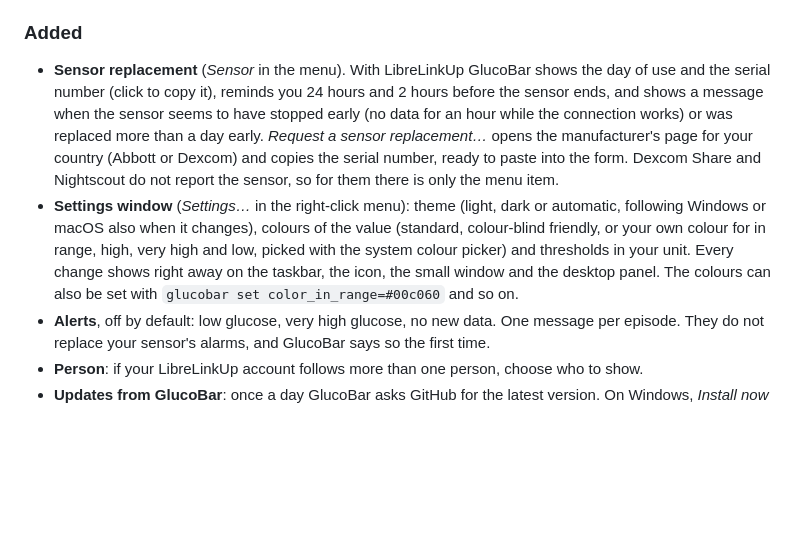
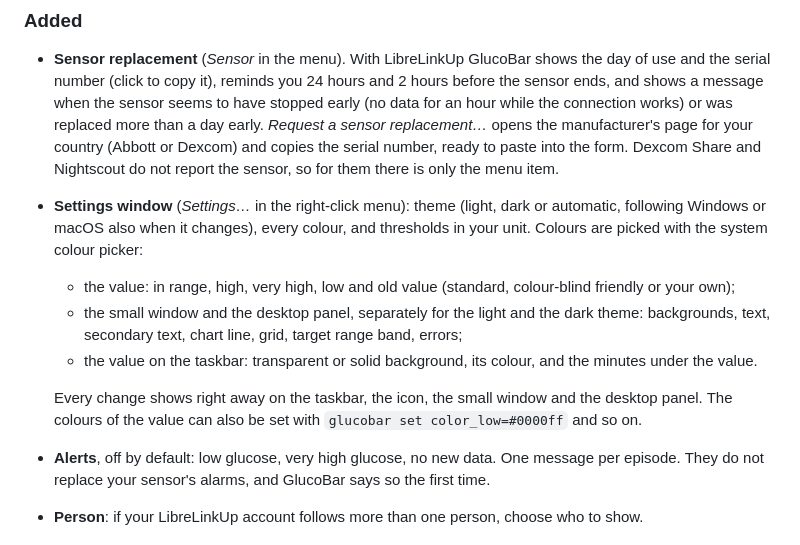
Before and after one commit to jackfaz/glucobar, a Markdown page: CHANGELOG.md, the part around the change. GitHub-like rendering; blank space fills up the shorter version.

```diff
--- a/CHANGELOG.md
+++ b/CHANGELOG.md
@@ -15,11 +15,18 @@ uses [Semantic Versioning](https://semver.org/).
   the serial number, ready to paste into the form. Dexcom Share and Nightscout do not report
   the sensor, so for them there is only the menu item.
 - **Settings window** (*Settings…* in the right-click menu): theme (light, dark or automatic,
-  following Windows or macOS also when it changes), colours of the value (standard,
-  colour-blind friendly, or your own colour for in range, high, very high and low, picked
-  with the system colour picker) and thresholds in your unit. Every change shows right away
-  on the taskbar, the icon, the small window and the desktop panel. The colours can also be
-  set with `glucobar set color_in_range=#00c060` and so on.
+  following Windows or macOS also when it changes), every colour, and thresholds in your
+  unit. Colours are picked with the system colour picker:
+  - the value: in range, high, very high, low and old value (standard, colour-blind friendly
+    or your own);
+  - the small window and the desktop panel, separately for the light and the dark theme:
+    backgrounds, text, secondary text, chart line, grid, target range band, errors;
+  - the value on the taskbar: transparent or solid background, its colour, and the minutes
+    under the value.
+
+  Every change shows right away on the taskbar, the icon, the small window and the desktop
+  panel. The colours of the value can also be set with `glucobar set color_low=#0000ff`
+  and so on.
 - **Alerts**, off by default: low glucose, very high glucose, no new data. One message per
   episode. They do not replace your sensor's alarms, and GlucoBar says so the first time.
 - **Person**: if your LibreLinkUp account follows more than one person, choose who to show.
```
Also changed, not shown: README.it.md (+6 -4 lines), README.md (+6 -4 lines).
